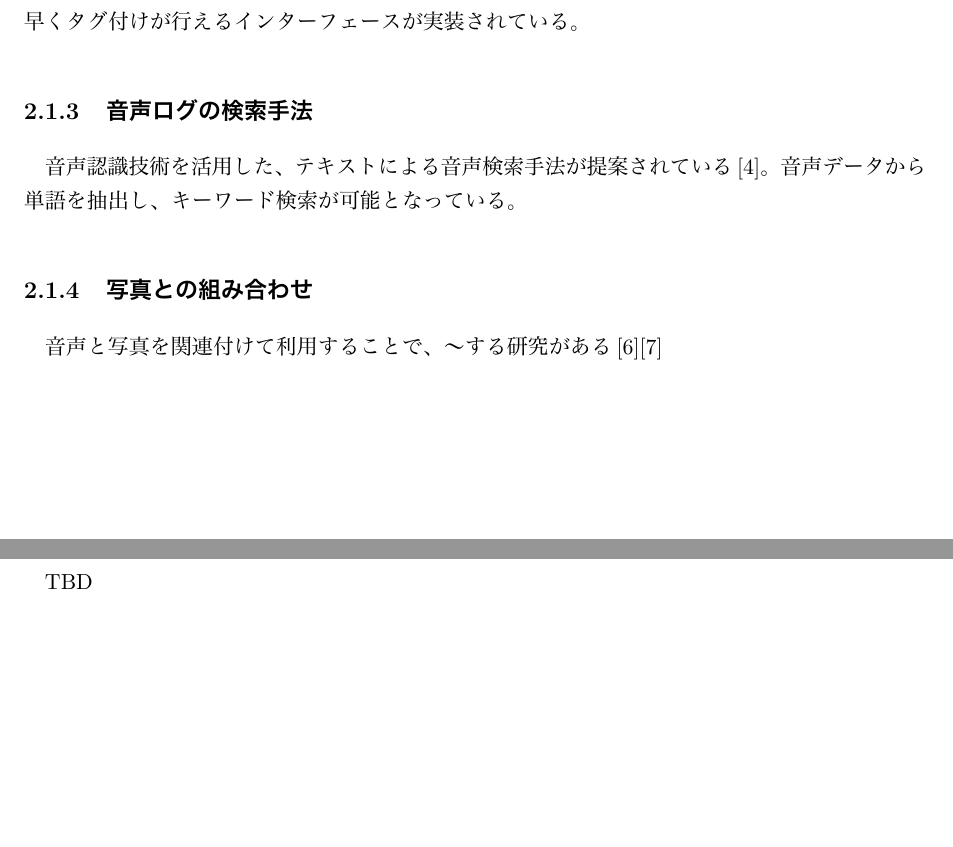
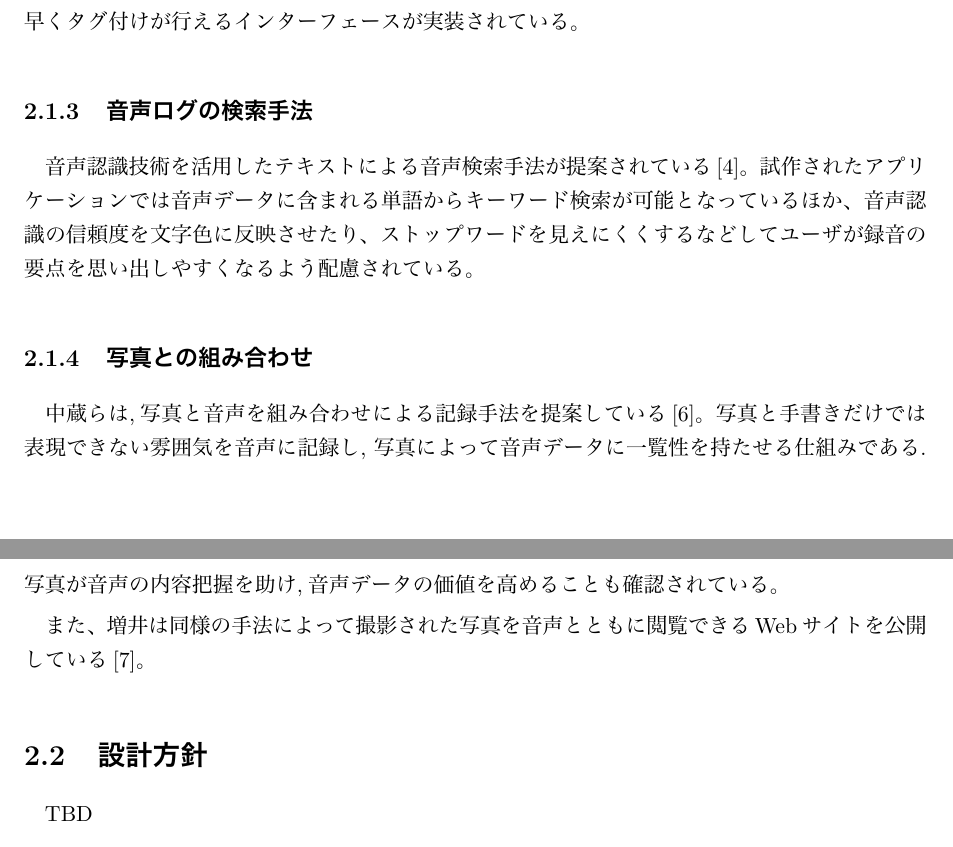
Before and after one commit to isSatake/GraduationThesis, a LaTeX thesis (main.tex, which reads 02.tex): two parts of pages 9 and 10 of 18, joined at a grey line, cut so that both start at the same text, the shorter picture padded with empty space. The pictures show the PDF file docs/main.pdf that the author committed with the source.

Commit message:
参考文献おわり

```diff
--- a/02.tex
+++ b/02.tex
@@ -25,5 +25,3 @@ Poupyrevらは、日常的な体験や雰囲気を記録するための録音デ
 
 人間生活に関わる情報を長期間にわたり記録するライフログ関連研究では、
 そのログの一部として音声データがよく利用されている\cite{Bell}。
-音声データの特徴量を計算し,閾値処理するインターフェースを提供し、再生区間を決定する手法\cite{Kawamura}や、
-講義ノートといった手書きメモに対して音声データを関連付ける手法\cite{Stifelman}などが検討されている。
@@ -38,12 +38,19 @@ Poupyrevらは、日常的な体験や雰囲気を記録するための録音デ
 
 \subsection{音声ログの検索手法}
 
-音声認識技術を活用した、テキストによる音声検索手法が提案されている\cite{Vemuri}。
-音声データから単語を抽出し、キーワード検索が可能となっている。
+音声認識技術を活用したテキストによる音声検索手法が提案されている\cite{Vemuri}。
+試作されたアプリケーションでは音声データに含まれる単語からキーワード検索が可能となっているほか、
+音声認識の信頼度を文字色に反映させたり、ストップワードを見えにくくするなどして
+ユーザが録音の要点を思い出しやすくなるよう配慮されている。
 
 \subsection{写真との組み合わせ}
+写真と音声を組み合わせによる体験記録手法が提案されている\cite{Nakakura}。
+写真と手書きだけでは表現できない雰囲気を音声に記録し,
+写真によって音声データに一覧性を持たせる仕組みである.
+写真が音声の内容把握を助け,音声データの価値を高めることも確認されている。
 
-音声と写真を関連付けて利用することで、〜する研究がある\cite{Nakakura}\cite{Masui}
+また、同様の手法によって撮影された写真を、音声とともに閲覧できるWebサイトが公開されている\cite{Masui}。
+
 
 \section{設計方針}
 
```
Also changed, not shown: Makefile, docs/main.pdf, 02.tex (10 more changed lines).
